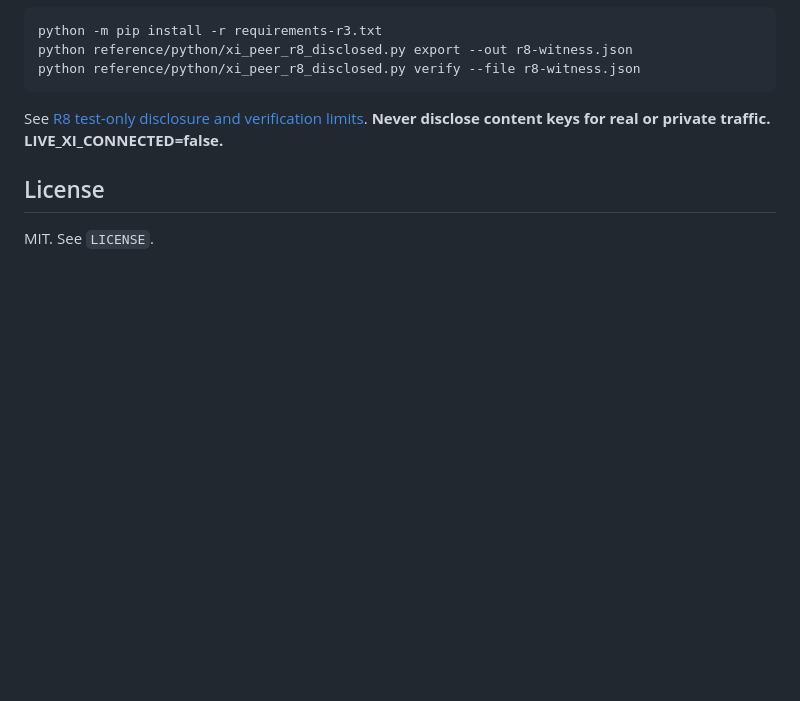
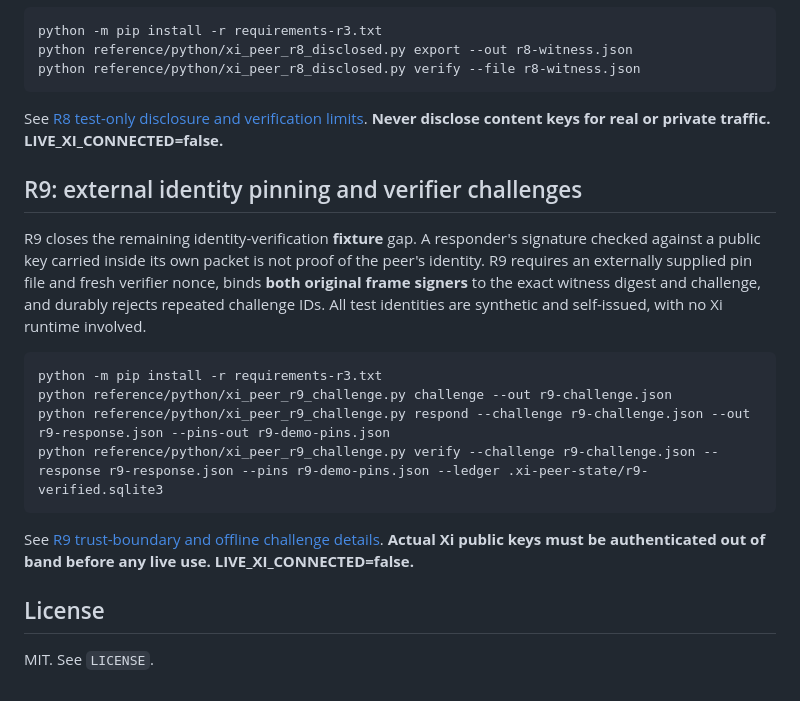
Before and after one commit to MichaelWave369/xi-vessel-bridge, a Markdown page: README.md, the part around the change. GitHub-like rendering; blank space fills up the shorter version.

Commit message:
docs(r9): surface externally pinned nonce challenge witness

```diff
--- a/README.md
+++ b/README.md
@@ -191,6 +191,24 @@ No long-term identity private key or real Xi credential is exported.
 See [R8 test-only disclosure and verification limits](docs/XI_PEER_R8.md).
 **Never disclose content keys for real or private traffic. LIVE_XI_CONNECTED=false.**
 
+## R9: external identity pinning and verifier challenges
+
+R9 closes the remaining identity-verification **fixture** gap. A responder's
+signature checked against a public key carried inside its own packet is not
+proof of the peer's identity. R9 requires an externally supplied pin file and
+fresh verifier nonce, binds **both original frame signers** to the exact
+witness digest and challenge, and durably rejects repeated challenge IDs.
+All test identities are synthetic and self-issued, with no Xi runtime involved.
+
+    python -m pip install -r requirements-r3.txt
+    python reference/python/xi_peer_r9_challenge.py challenge --out r9-challenge.json
+    python reference/python/xi_peer_r9_challenge.py respond --challenge r9-challenge.json --out r9-response.json --pins-out r9-demo-pins.json
+    python reference/python/xi_peer_r9_challenge.py verify --challenge r9-challenge.json --response r9-response.json --pins r9-demo-pins.json --ledger .xi-peer-state/r9-verified.sqlite3
+
+See [R9 trust-boundary and offline challenge details](docs/XI_PEER_R9.md).
+**Actual Xi public keys must be authenticated out of band before any live use.
+LIVE_XI_CONNECTED=false.**
+
 ## License
 
 MIT. See `LICENSE`.
```
